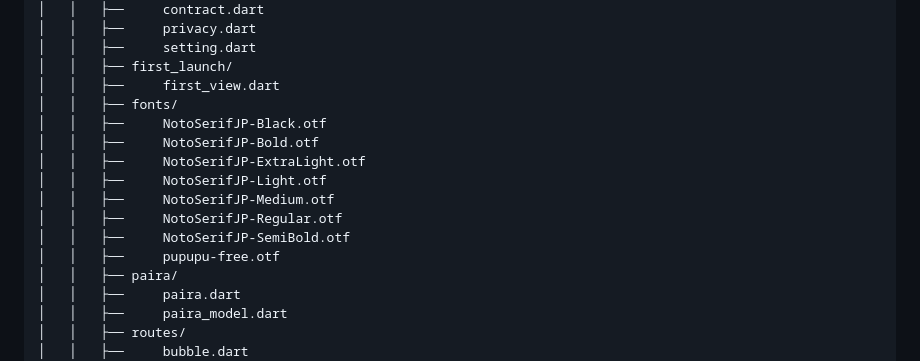
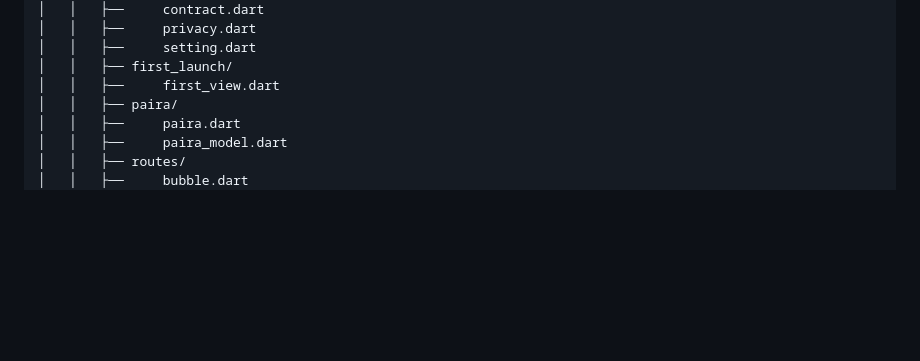
Before and after one commit to gaze11a/Polygon-chat, a Markdown page: README.md, the part around the change. Drawn GitHub-style; blank space fills up the shorter version.

```diff
--- a/README.md
+++ b/README.md
@@ -21,15 +21,6 @@ A chat application built with Flutter 🚀
 │   │   ├──     setting.dart
 │   │   ├── first_launch/
 │   │   ├──     first_view.dart
-│   │   ├── fonts/
-│   │   ├──     NotoSerifJP-Black.otf
-│   │   ├──     NotoSerifJP-Bold.otf
-│   │   ├──     NotoSerifJP-ExtraLight.otf
-│   │   ├──     NotoSerifJP-Light.otf
-│   │   ├──     NotoSerifJP-Medium.otf
-│   │   ├──     NotoSerifJP-Regular.otf
-│   │   ├──     NotoSerifJP-SemiBold.otf
-│   │   ├──     pupupu-free.otf
 │   │   ├── paira/
 │   │   ├──     paira.dart
 │   │   ├──     paira_model.dart
```
